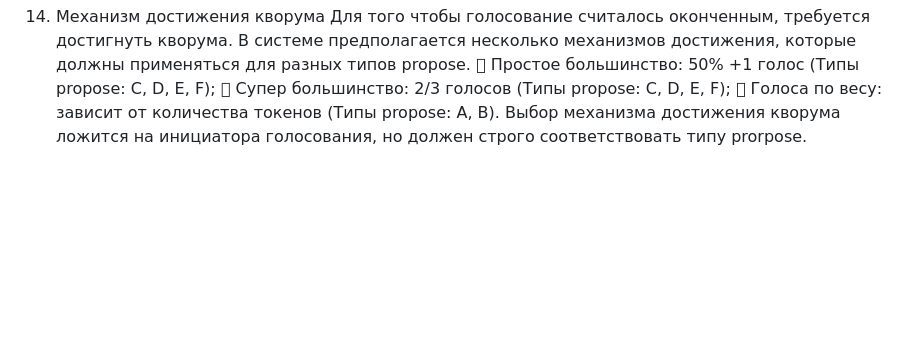
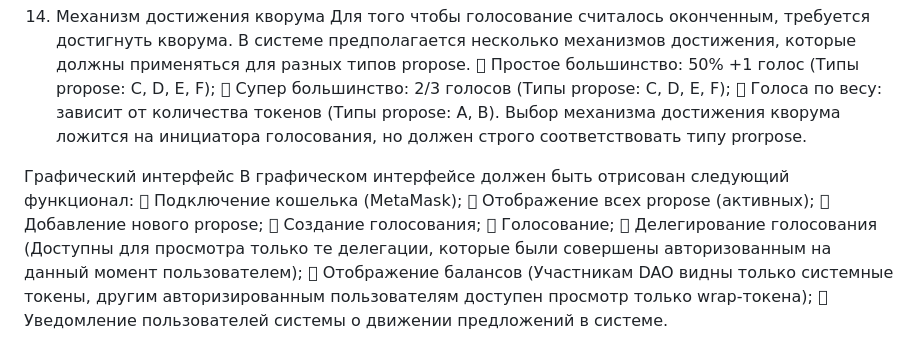
Before and after one commit to katrin-meow/moduleA, a Markdown page: README.md, the part around the change. GitHub-like rendering; blank space fills up the shorter version.

Commit message:
added info about frontend

```diff
--- a/README.md
+++ b/README.md
@@ -53,3 +53,14 @@ Wrap-токен = ½ системного токена;
 	Супер большинство: 2/3 голосов (Типы propose: C, D, E, F);
 	Голоса по весу: зависит от количества токенов (Типы propose: A, B).
 Выбор механизма достижения кворума ложится на инициатора голосования, но должен строго соответствовать типу prorpose.
+
+Графический интерфейс
+В графическом интерфейсе должен быть отрисован следующий функционал:
+	Подключение кошелька (MetaMask);
+	Отображение всех propose (активных);
+	Добавление нового propose;
+	Создание голосования;
+	Голосование;
+	Делегирование голосования (Доступны для просмотра только те делегации, которые были совершены авторизованным на данный момент пользователем);
+	Отображение балансов (Участникам DAO видны только системные токены, другим авторизированным пользователям доступен просмотр только wrap-токена);
+	Уведомление пользователей системы о движении предложений в системе.
```
